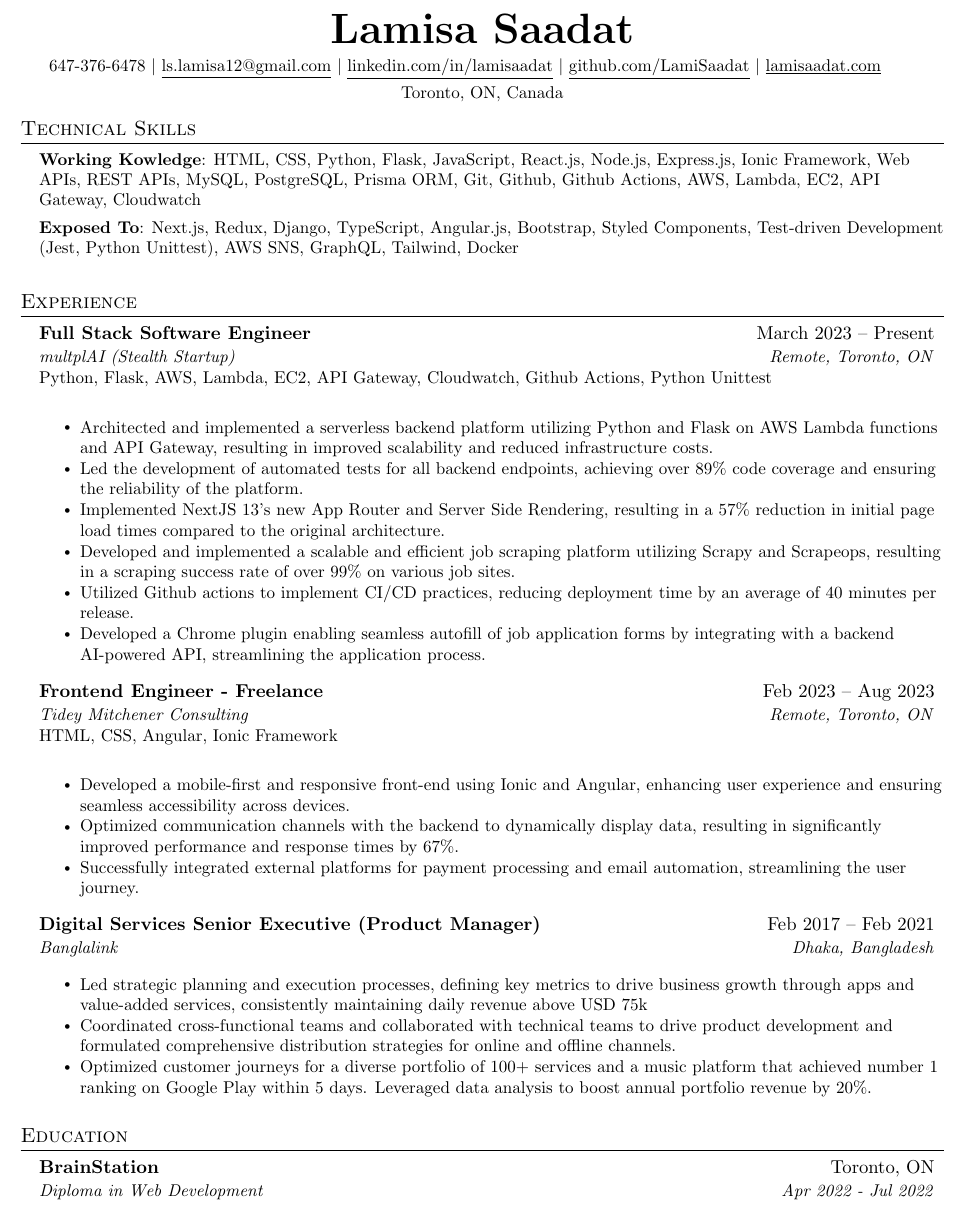
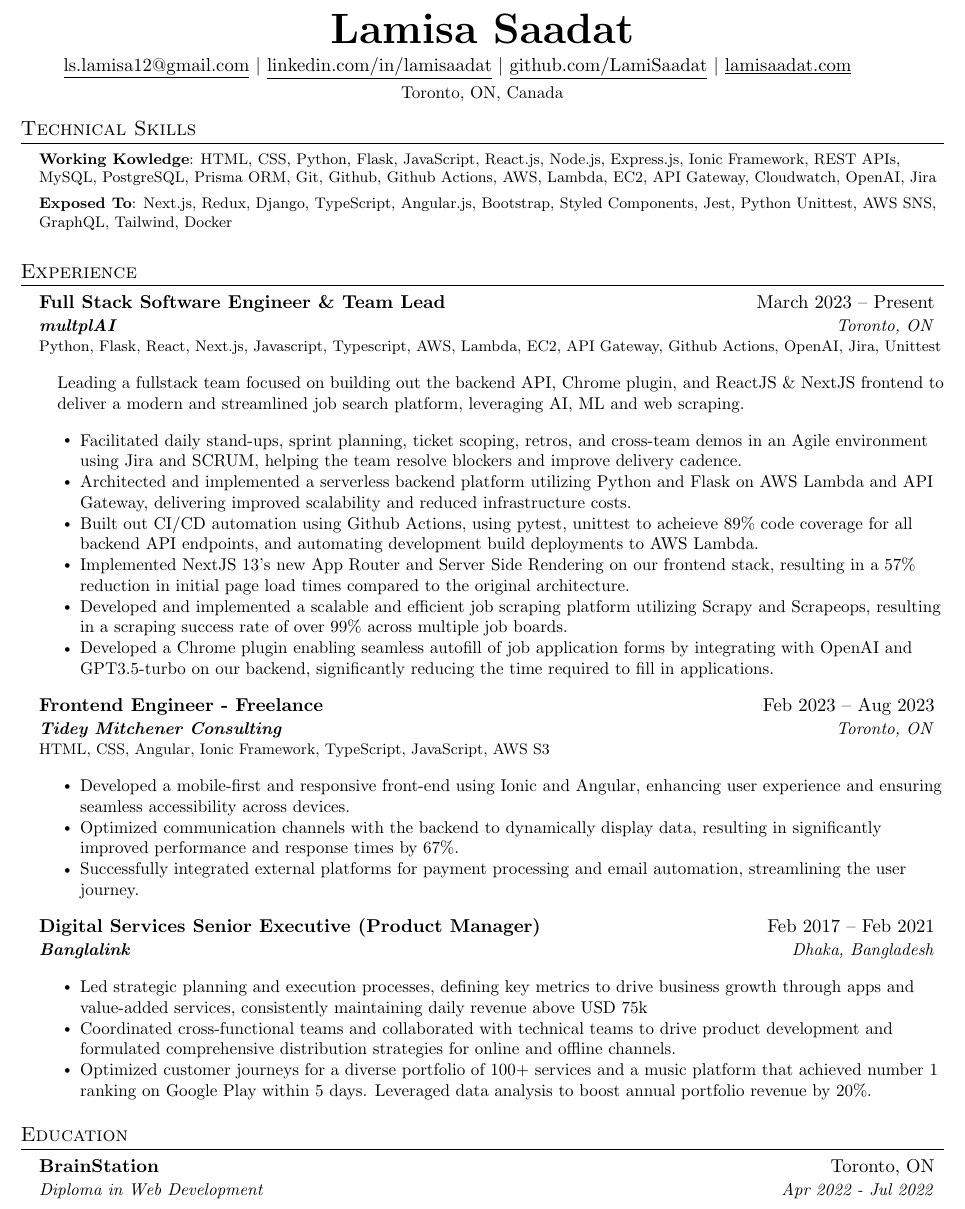
Before and after one commit to LamiSaadat/Resume, a LaTeX document (index.tex): part of the page, cut so that both start at the same text. Compiled offline with pdfLaTeX.

Commit message:
update resume file

```diff
--- a/index.tex
+++ b/index.tex
@@ -113,7 +113,6 @@
 
 \begin{center}
     \textbf{\Huge \scshape Lamisa Saadat} \\ \vspace{4pt}
-    \small 647-376-6478 $|$
     \href{mailto:ls.lamisa12@gmail.com}{\underline{ls.lamisa12@gmail.com}} $|$
     \href{http://www.linkedin.com/in/lamisaadat}{\underline{linkedin.com/in/lamisaadat}} $|$
     \href{https://github.com/LamiSaadat}{\underline{github.com/LamiSaadat}} $|$
@@ -133,10 +132,10 @@
  %-----------PROGRAMMING SKILLS-----------
 \section{Technical Skills}
  \begin{itemize}[leftmargin=0.15in, label={}]
-    \small{\item{
-     \textbf{Working Kowledge}{: HTML, CSS, Python, Flask, JavaScript, React.js, Node.js, Express.js, Ionic Framework, Web APIs, REST APIs, MySQL, PostgreSQL, Prisma ORM, Git, Github, Github Actions, AWS, Lambda, EC2, API Gateway, Cloudwatch } \\
+    \footnotesize{\item{
+     \textbf{Working Kowledge}{: HTML, CSS, Python, Flask, JavaScript, React.js, Node.js, Express.js, Ionic Framework, REST APIs, MySQL, PostgreSQL, Prisma ORM, Git, Github, Github Actions, AWS, Lambda, EC2, API Gateway, Cloudwatch, OpenAI, Jira } \\
      \vspace{4pt}
-     \textbf{Exposed To}{: Next.js, Redux, Django, TypeScript, Angular.js, Bootstrap, Styled Components, Test-driven Development (Jest, Python Unittest), AWS SNS, GraphQL, Tailwind, Docker} \\
+     \textbf{Exposed To}{: Next.js, Redux, Django, TypeScript, Angular.js, Bootstrap, Styled Components, Jest, Python Unittest, AWS SNS, GraphQL, Tailwind, Docker} \\
     }}
  \end{itemize}
 % \section{Education}
@@ -152,40 +151,39 @@
 
 
 
-%-----------EXPERIENCE-----------
- \vspace{4pt}
+% %-----------EXPERIENCE-----------
+ \vspace{1pt}
 \section{Experience}
   \resumeSubHeadingListStart
     \resumeSubheading
-      {Full Stack Software Engineer}{March 2023 -- Present}
-      {multplAI (Stealth Startup)} {Remote, Toronto, ON}
+      {Full Stack Software Engineer \& Team Lead}{March 2023 -- Present}
+      {\textbf{multplAI}} {Toronto, ON}
     \begin{itemize}[leftmargin=0, label={}]
-        \small{\item{
-         {Python, Flask, AWS, Lambda, EC2, API Gateway, Cloudwatch, Github Actions, Python Unittest} \\
+        \footnotesize{\item{
+         {Python, Flask, React, Next.js, Javascript, Typescript, AWS, Lambda, EC2, API Gateway, Github Actions, OpenAI, Jira,  Unittest} \\
         }}
     \end{itemize}
-    % \begin{itemize}[leftmargin=0.15in, label={}]
-    %     \small{\item{
-    %      {Building a platform to help automate parts of the job search process by leveraging AI, ML, and web scraping to deliver personalized job matches.} \\
-    %     }}
-    % \end{itemize}
-    \vspace{4pt}
+     \begin{itemize}[leftmargin=0.15in, label={}]
+         \small{\item{
+          {Leading a fullstack team focused on building out the backend API, Chrome plugin, and ReactJS \& NextJS frontend to deliver a modern and streamlined job search platform, leveraging AI, ML and web scraping.} \\
+         }}
+     \end{itemize}
       \resumeItemListStart
-        \resumeItem{Architected and implemented a serverless backend platform utilizing Python and Flask on AWS Lambda functions and API Gateway, resulting in improved scalability and reduced infrastructure costs.}
-      \resumeItem{Led the development of automated tests for all backend endpoints, achieving over 89\% code coverage and ensuring the reliability of the platform.}
-        \resumeItem{Implemented NextJS 13's new App Router and Server Side Rendering, resulting in a 57\% reduction in initial page load times compared to the original architecture.}
-        \resumeItem{Developed and implemented a scalable and efficient job scraping platform utilizing Scrapy and Scrapeops, resulting in a scraping success rate of over 99\% on various job sites.}
-        \resumeItem{Utilized Github actions to implement CI/CD practices, reducing deployment time by an average of 40 minutes per release.}
-        \resumeItem{Developed a Chrome plugin enabling seamless autofill of job application forms by integrating with a backend AI-powered API, streamlining the application process.}
+        \resumeItem{Facilitated daily stand-ups, sprint planning, ticket scoping, retros, and cross-team demos in an Agile environment using Jira and SCRUM, helping the team resolve blockers and improve delivery cadence.}
+        \resumeItem{Architected and implemented a serverless backend platform utilizing Python and Flask on AWS Lambda and API Gateway, delivering improved scalability and reduced infrastructure costs.}
+      \resumeItem{Built out CI/CD automation using Github Actions, using pytest, unittest to acheieve 89\% code coverage for all backend API endpoints, and automating development build  deployments to AWS Lambda.}
+        \resumeItem{Implemented NextJS 13's new App Router and Server Side Rendering on our frontend stack, resulting in a 57\% reduction in initial page load times compared to the original architecture.}
+        \resumeItem{Developed and implemented a scalable and efficient job scraping platform utilizing Scrapy and Scrapeops, resulting in a scraping success rate of over 99\% across multiple job boards.}
+        \resumeItem{Developed a Chrome plugin enabling seamless autofill of job application forms by integrating with OpenAI and GPT3.5-turbo on our backend, significantly reducing the time required to fill in applications.}
       \resumeItemListEnd
 
      \vspace{4pt}
     \resumeSubheading
       {Frontend Engineer - Freelance}{Feb 2023 -- Aug 2023}
-      {Tidey Mitchener Consulting}{Remote, Toronto, ON}
+      {\textbf{Tidey Mitchener Consulting}}{Toronto, ON}
     \begin{itemize}[leftmargin=0, label={}]
-        \small{\item{
-         {HTML, CSS, Angular, Ionic Framework} \\
+        \footnotesize{\item{
+         {HTML, CSS, Angular, Ionic Framework, TypeScript, JavaScript, AWS S3} \\
         }}
     \end{itemize}
     % \begin{itemize}[leftmargin=0.15in, label={}]
@@ -193,7 +191,6 @@
     %      {Contributing to the creation of mobile-first, responsive application interfaces from wireframes and delivering a dynamic user experience through integrations with backend and third-party infrastructure.} \\
     %     }}
     % \end{itemize}
-     \vspace{4pt}
       \resumeItemListStart
         \resumeItem{Developed a mobile-first and responsive front-end using Ionic and Angular, enhancing user experience and ensuring seamless accessibility across devices.}
         \resumeItem{Optimized communication channels with the backend to dynamically display data, resulting in significantly improved performance and response times by 67\%.}
@@ -203,7 +200,7 @@
      \vspace{4pt}
     \resumeSubheading
       {Digital Services Senior Executive (Product Manager)}{Feb 2017 – Feb 2021}
-      {Banglalink}{Dhaka, Bangladesh}
+      {\textbf{Banglalink}}{Dhaka, Bangladesh}
        \vspace{4pt}
       \resumeItemListStart
         \resumeItem{Led strategic planning and execution processes, defining key metrics to drive business growth through apps and value-added services, consistently maintaining daily revenue above USD 75k}
@@ -234,7 +231,7 @@
 %
 
 %-----------EDUCATION-----------
- \vspace{4pt}
+ \vspace{1pt}
 \section{Education}
   \resumeSubHeadingListStart
     \resumeSubheading
```
Also changed, not shown: Lamisa_Saadat_Resume.pdf, 1 other file.
